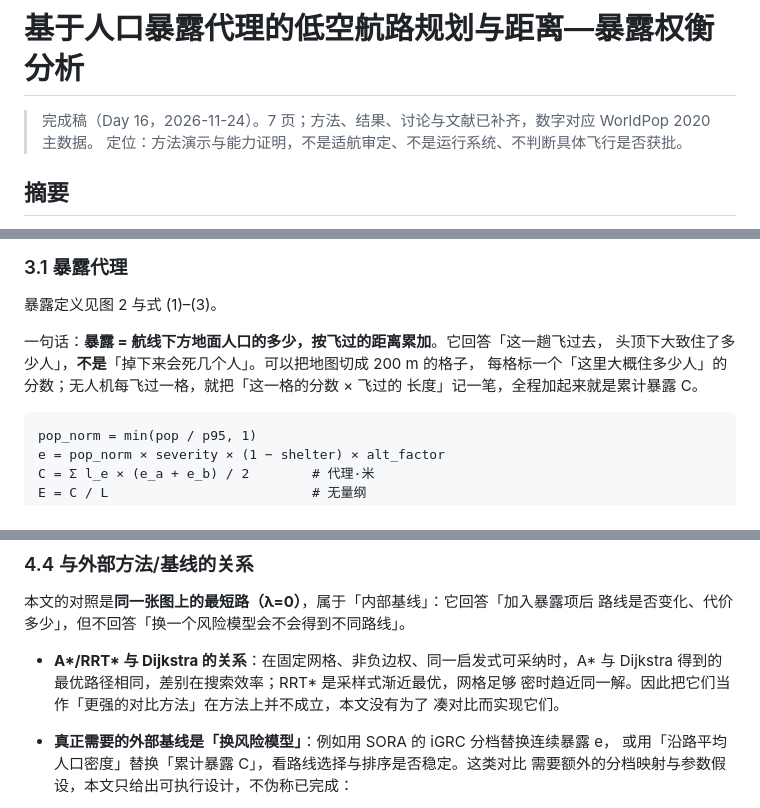
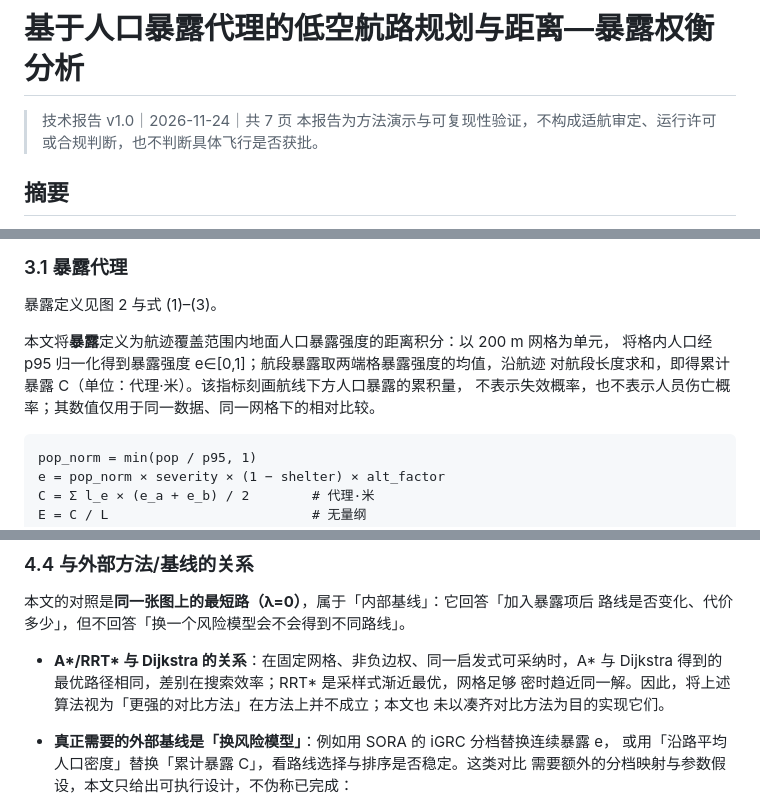
Before and after one commit to yir97166/lowalt-route-risk, a Markdown page: report/report_zh.md, 3 parts joined by grey strips. GitHub-like rendering.

````diff
--- a/report/report_zh.md
+++ b/report/report_zh.md
@@ -1,7 +1,7 @@
 # 基于人口暴露代理的低空航路规划与距离—暴露权衡分析
 
-> 完成稿（Day 16，2026-11-24）。7 页；方法、结果、讨论与文献已补齐，数字对应 WorldPop 2020 主数据。
-> 定位：方法演示与能力证明，不是适航审定、不是运行系统、不判断具体飞行是否获批。
+> 技术报告 v1.0｜2026-11-24｜共 7 页
+> 本报告为方法演示与可复现性验证，不构成适航审定、运行许可或合规判断，也不判断具体飞行是否获批。
 
 ## 摘要
 
@@ -80,10 +80,10 @@ AOI 总人口 517.5 万（5,174,812.7）、p95=1,467 人/格、最大格 1,710
 
 暴露定义见图 2 与式 (1)–(3)。
 
-一句话：**暴露 = 航线下方地面人口的多少，按飞过的距离累加**。它回答「这一趟飞过去，
-头顶下大致住了多少人」，**不是**「掉下来会死几个人」。可以把地图切成 200 m 的格子，
-每格标一个「这里大概住多少人」的分数；无人机每飞过一格，就把「这一格的分数 × 飞过的
-长度」记一笔，全程加起来就是累计暴露 C。
+本文将**暴露**定义为航迹覆盖范围内地面人口暴露强度的距离积分：以 200 m 网格为单元，
+将格内人口经 p95 归一化得到暴露强度 e∈[0,1]；航段暴露取两端格暴露强度的均值，沿航迹
+对航段长度求和，即得累计暴露 C（单位：代理·米）。该指标刻画航线下方人口暴露的累积量，
+不表示失效概率，也不表示人员伤亡概率；其数值仅用于同一数据、同一网格下的相对比较。
 
 
 ```
@@ -162,8 +162,8 @@ E = C / L                          # 无量纲
 
 - **A\*/RRT\* 与 Dijkstra 的关系**：在固定网格、非负边权、同一启发式可采纳时，A\*
   与 Dijkstra 得到的最优路径相同，差别在搜索效率；RRT\* 是采样式渐近最优，网格足够
-  密时趋近同一解。因此把它们当作「更强的对比方法」在方法上并不成立，本文没有为了
-  凑对比而实现它们。
+  密时趋近同一解。因此，将上述算法视为「更强的对比方法」在方法上并不成立；本文也
+  未以凑齐对比方法为目的实现它们。
 - **真正需要的外部基线是「换风险模型」**：例如用 SORA 的 iGRC 分档替换连续暴露 e，
   或用「沿路平均人口密度」替换「累计暴露 C」，看路线选择与排序是否稳定。这类对比
   需要额外的分档映射与参数假设，本文只给出可执行设计，不伪称已完成：
````
Also changed, not shown: other parts of report/report_zh.md (+3 -3 lines), figures/report/fig4_pareto.png, 4 other files.
